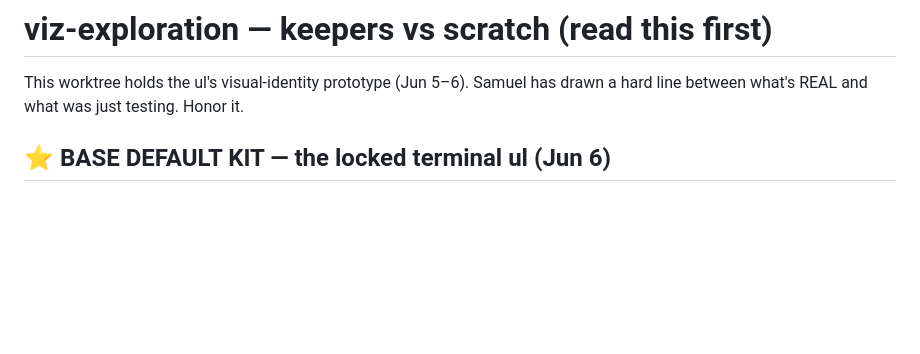
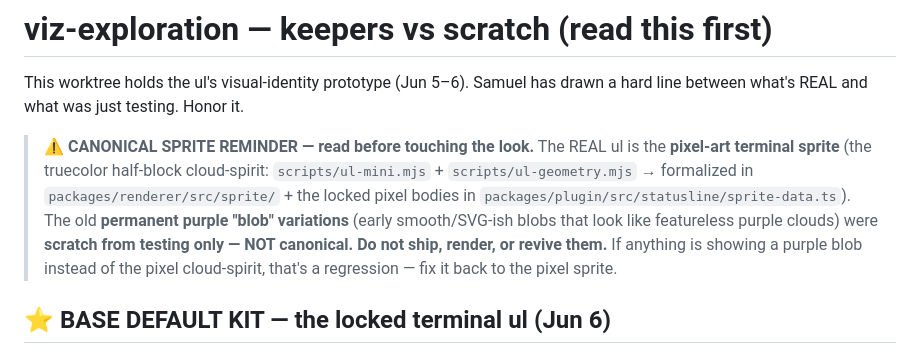
Before and after one commit to shott038/Saulene, a Markdown page: NOTES.md, the part around the change. Rendered like a GitHub page; blank space fills up the shorter version.

Commit message:
NOTES: pin the canonical pixel sprite; flag old purple blobs as scratch
Add a prominent reminder at the top of NOTES.md: the REAL ul is the pixel-art
terminal cloud-spirit (ul-mini/ul-geometry → renderer/src/sprite + statusline
sprite-data.ts). The old permanent purple "blob" variations were testing-only
scratch — not canonical; don't ship/revive them. A purple blob = regression.

Co-Authored-By: Claude Opus 4.8 <noreply@anthropic.com>

```diff
--- a/NOTES.md
+++ b/NOTES.md
@@ -2,6 +2,14 @@
 
 This worktree holds the ul's visual-identity prototype (Jun 5–6). Samuel has drawn a hard line
 between what's REAL and what was just testing. Honor it.
+
+> ⚠️ **CANONICAL SPRITE REMINDER — read before touching the look.** The REAL ul is the
+> **pixel-art terminal sprite** (the truecolor half-block cloud-spirit: `scripts/ul-mini.mjs` +
+> `scripts/ul-geometry.mjs` → formalized in `packages/renderer/src/sprite/` + the locked pixel
+> bodies in `packages/plugin/src/statusline/sprite-data.ts`). The old **permanent purple "blob"
+> variations** (early smooth/SVG-ish blobs that look like featureless purple clouds) were **scratch
+> from testing only — NOT canonical. Do not ship, render, or revive them.** If anything is showing a
+> purple blob instead of the pixel cloud-spirit, that's a regression — fix it back to the pixel sprite.
 
 ## ⭐ BASE DEFAULT KIT — the locked terminal ul (Jun 6)
 The cyan in-terminal ul that sits in a user's session. This is the base everything builds off of.
```
